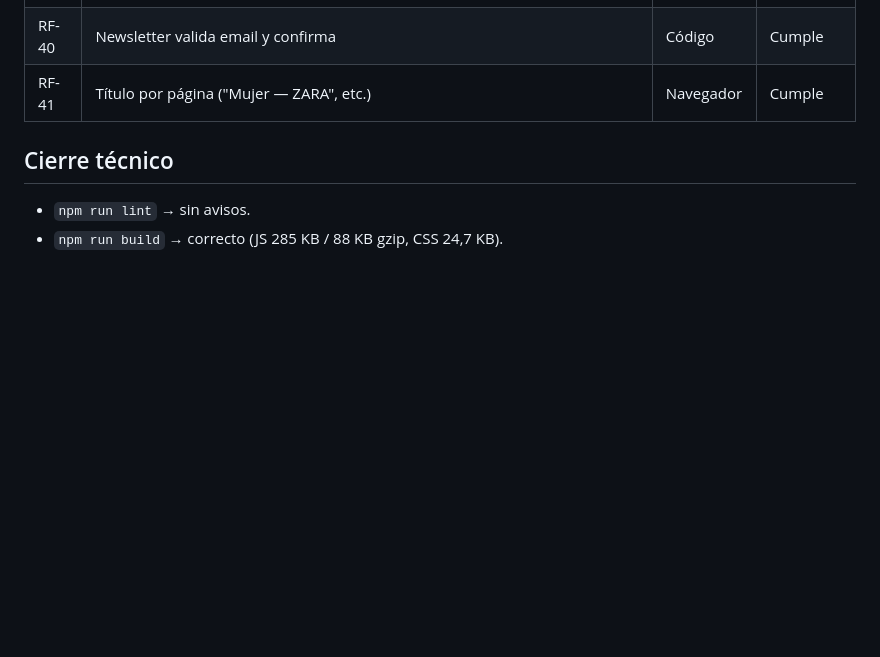
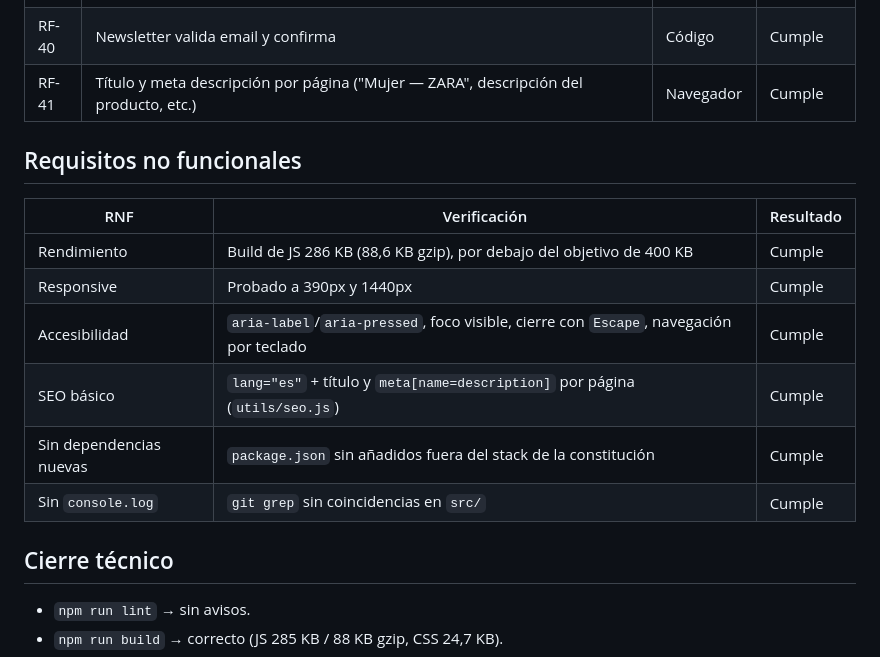
Before and after one commit to Luiss2080/PaginaWebZAR, a Markdown page: specs/001-tienda-moda-zara/validation.md, the part around the change. Rendered like a GitHub page; blank space fills up the shorter version.

Commit message:
feat: actualizar validación de SEO y agregar requisitos no funcionales en la documentación

```diff
--- a/specs/001-tienda-moda-zara/validation.md
+++ b/specs/001-tienda-moda-zara/validation.md
@@ -45,7 +45,18 @@ Métodos: **Navegador** (Playwright, local seed), **API** (modo `VITE_API_BASE`
 | RF-38 | `/ruta-inexistente` → página 404 | Navegador | Cumple |
 | RF-39 | `/pagina/envios` y resto de estáticas | Navegador | Cumple |
 | RF-40 | Newsletter valida email y confirma | Código | Cumple |
-| RF-41 | Título por página ("Mujer — ZARA", etc.) | Navegador | Cumple |
+| RF-41 | Título y meta descripción por página ("Mujer — ZARA", descripción del producto, etc.) | Navegador | Cumple |
+
+## Requisitos no funcionales
+
+| RNF | Verificación | Resultado |
+|---|---|---|
+| Rendimiento | Build de JS 286 KB (88,6 KB gzip), por debajo del objetivo de 400 KB | Cumple |
+| Responsive | Probado a 390px y 1440px | Cumple |
+| Accesibilidad | `aria-label`/`aria-pressed`, foco visible, cierre con `Escape`, navegación por teclado | Cumple |
+| SEO básico | `lang="es"` + título y `meta[name=description]` por página (`utils/seo.js`) | Cumple |
+| Sin dependencias nuevas | `package.json` sin añadidos fuera del stack de la constitución | Cumple |
+| Sin `console.log` | `git grep` sin coincidencias en `src/` | Cumple |
 
 ## Cierre técnico
 - `npm run lint` → sin avisos.
```
